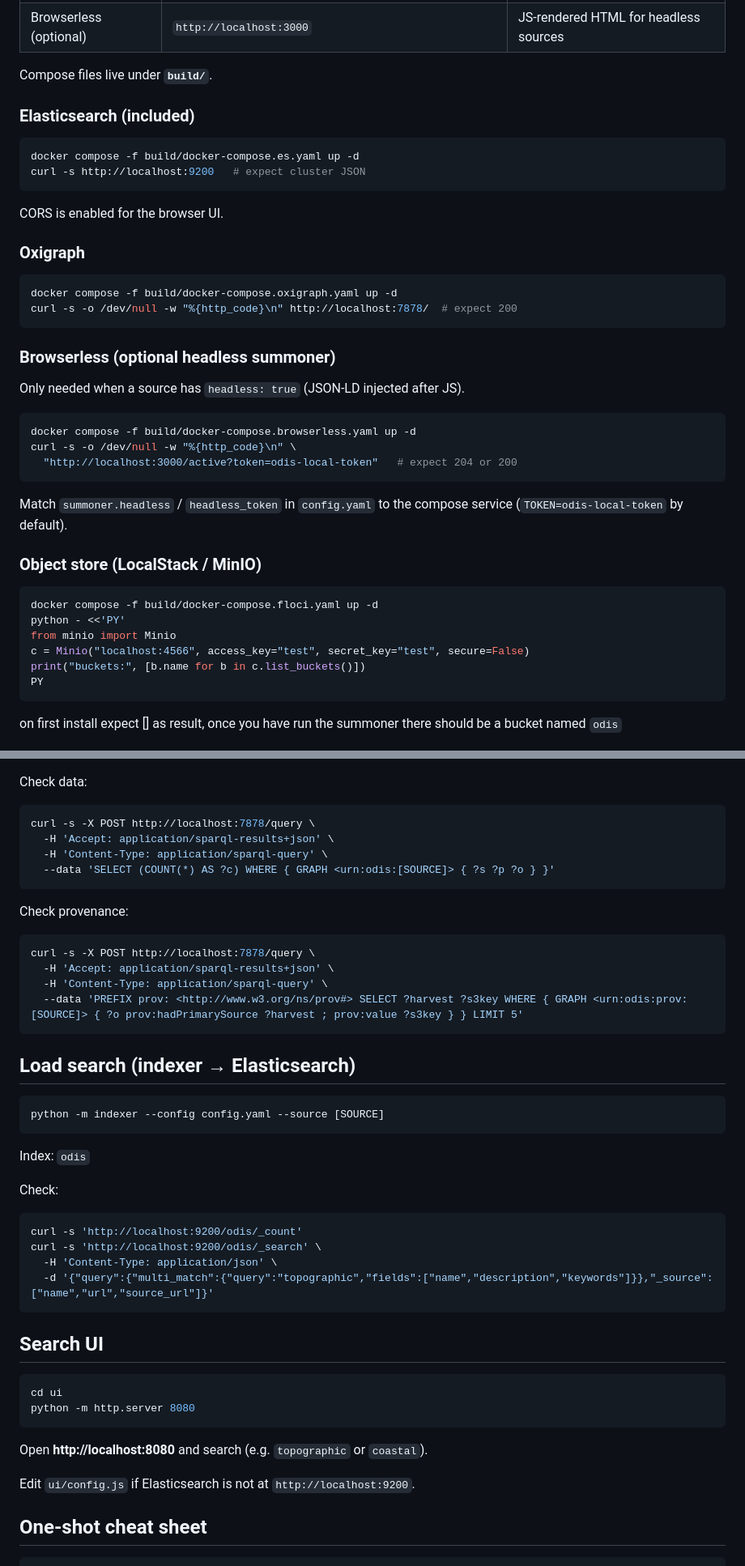
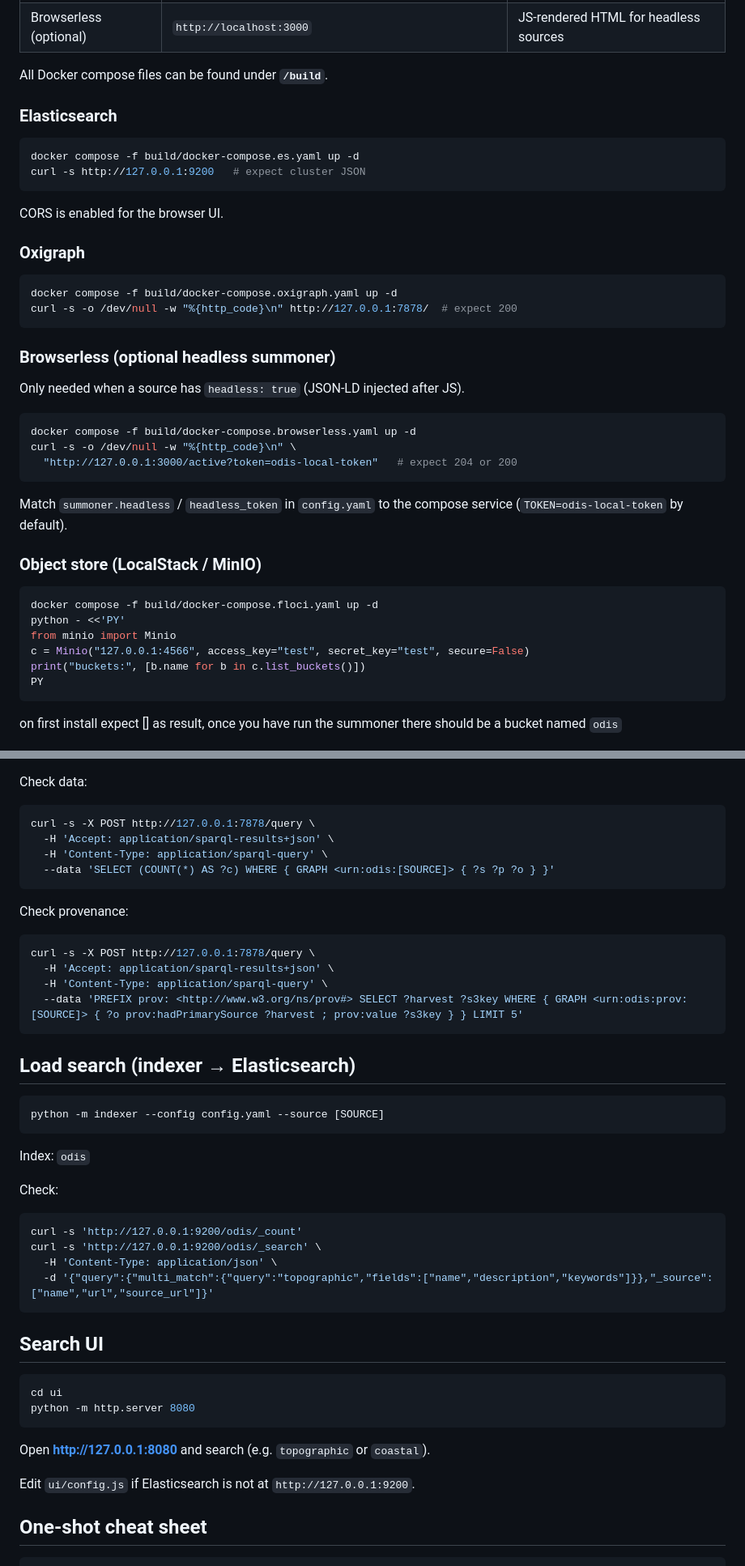
Before and after one commit to iodepo/odis-indexer, a Markdown page: QUICKSTART.md, 2 parts joined by grey strips. Shown at 81% size. GitHub-like rendering.

Commit message:
replace 'localhost' with 127.0.0.1 to avoid unwanted ip address resolution

````diff
--- a/QUICKSTART.md
+++ b/QUICKSTART.md
@@ -41,13 +41,12 @@ Adjust `config.yaml` if your hosts/ports differ.
 | Elasticsearch 8 | `http://localhost:9200`                                           | Text search + UI |
 | Browserless (optional) | `http://localhost:3000`                                           | JS-rendered HTML for headless sources |
 
-Compose files live under **`build/`**.
+All Docker compose files can be found under **`/build`**.
 
-### Elasticsearch (included)
-
+### Elasticsearch
 ```bash
 docker compose -f build/docker-compose.es.yaml up -d
-curl -s http://localhost:9200   # expect cluster JSON
+curl -s http://127.0.0.1:9200   # expect cluster JSON
 ```
 
 CORS is enabled for the browser UI.
@@ -56,7 +55,7 @@ CORS is enabled for the browser UI.
 
 ```bash
 docker compose -f build/docker-compose.oxigraph.yaml up -d
-curl -s -o /dev/null -w "%{http_code}\n" http://localhost:7878/  # expect 200
+curl -s -o /dev/null -w "%{http_code}\n" http://127.0.0.1:7878/  # expect 200
 ```
 
 ### Browserless (optional headless summoner)
@@ -66,7 +65,7 @@ Only needed when a source has `headless: true` (JSON-LD injected after JS).
 ```bash
 docker compose -f build/docker-compose.browserless.yaml up -d
 curl -s -o /dev/null -w "%{http_code}\n" \
-  "http://localhost:3000/active?token=odis-local-token"   # expect 204 or 200
+  "http://127.0.0.1:3000/active?token=odis-local-token"   # expect 204 or 200
 ```
 
 Match `summoner.headless` / `headless_token` in `config.yaml` to the compose service (`TOKEN=odis-local-token` by default).
@@ -77,7 +76,7 @@ Match `summoner.headless` / `headless_token` in `config.yaml` to the compose ser
 docker compose -f build/docker-compose.floci.yaml up -d
 python - <<'PY'
 from minio import Minio
-c = Minio("localhost:4566", access_key="test", secret_key="test", secure=False)
+c = Minio("127.0.0.1:4566", access_key="test", secret_key="test", secure=False)
 print("buckets:", [b.name for b in c.list_buckets()])
 PY
 ```
@@ -154,7 +153,7 @@ Named graphs:
 Check data:
 
 ```bash
-curl -s -X POST http://localhost:7878/query \
+curl -s -X POST http://127.0.0.1:7878/query \
   -H 'Accept: application/sparql-results+json' \
   -H 'Content-Type: application/sparql-query' \
   --data 'SELECT (COUNT(*) AS ?c) WHERE { GRAPH <urn:odis:[SOURCE]> { ?s ?p ?o } }'
@@ -163,7 +162,7 @@ curl -s -X POST http://localhost:7878/query \
 Check provenance:
 
 ```bash
-curl -s -X POST http://localhost:7878/query \
+curl -s -X POST http://127.0.0.1:7878/query \
   -H 'Accept: application/sparql-results+json' \
   -H 'Content-Type: application/sparql-query' \
   --data 'PREFIX prov: <http://www.w3.org/ns/prov#> SELECT ?harvest ?s3key WHERE { GRAPH <urn:odis:prov:[SOURCE]> { ?o prov:hadPrimarySource ?harvest ; prov:value ?s3key } } LIMIT 5'
@@ -180,8 +179,8 @@ Index: `odis`
 Check:
 
 ```bash
-curl -s 'http://localhost:9200/odis/_count'
-curl -s 'http://localhost:9200/odis/_search' \
+curl -s 'http://127.0.0.1:9200/odis/_count'
+curl -s 'http://127.0.0.1:9200/odis/_search' \
   -H 'Content-Type: application/json' \
   -d '{"query":{"multi_match":{"query":"topographic","fields":["name","description","keywords"]}},"_source":["name","url","source_url"]}'
 ```
@@ -193,9 +192,9 @@ cd ui
 python -m http.server 8080
 ```
 
-Open **http://localhost:8080** and search (e.g. `topographic` or `coastal`).
+Open **http://127.0.0.1:8080** and search (e.g. `topographic` or `coastal`).
 
-Edit `ui/config.js` if Elasticsearch is not at `http://localhost:9200`.
+Edit `ui/config.js` if Elasticsearch is not at `http://127.0.0.1:9200`.
 
 ## One-shot cheat sheet
 
````
Also changed, not shown: other parts of QUICKSTART.md (+1 -1 lines).
